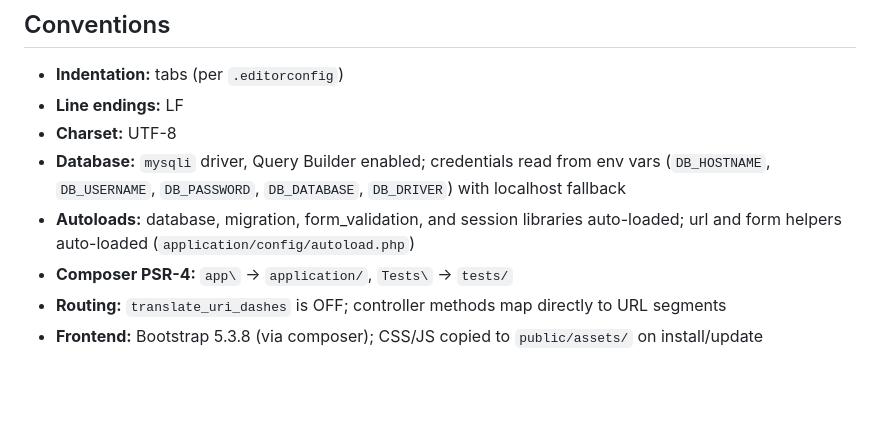
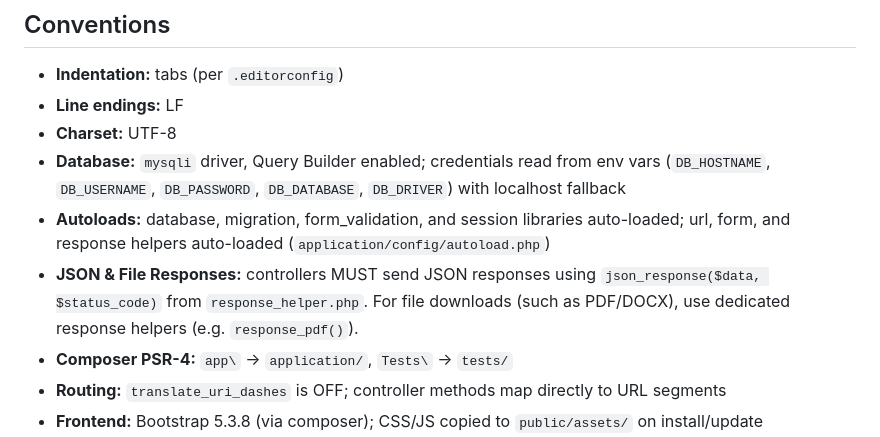
Before and after one commit to leandro-wrocha-ferreira/io.edu, a Markdown page: AGENTS.md, the part around the change. Rendered like a GitHub page; blank space fills up the shorter version.

Commit message:
docs: document json_response helper and JSON/file response conventions
- Add AGENTS.md note about autoloaded response helper
- Document controller requirement: use json_response() for JSON, dedicated helpers for file downloads

```diff
--- a/AGENTS.md
+++ b/AGENTS.md
@@ -407,7 +407,8 @@ vendor/bin/codecept run acceptance           # e2e
 - **Line endings:** LF
 - **Charset:** UTF-8
 - **Database:** `mysqli` driver, Query Builder enabled; credentials read from env vars (`DB_HOSTNAME`, `DB_USERNAME`, `DB_PASSWORD`, `DB_DATABASE`, `DB_DRIVER`) with localhost fallback
-- **Autoloads:** database, migration, form_validation, and session libraries auto-loaded; url and form helpers auto-loaded (`application/config/autoload.php`)
+- **Autoloads:** database, migration, form_validation, and session libraries auto-loaded; url, form, and response helpers auto-loaded (`application/config/autoload.php`)
+- **JSON & File Responses:** controllers MUST send JSON responses using `json_response($data, $status_code)` from `response_helper.php`. For file downloads (such as PDF/DOCX), use dedicated response helpers (e.g. `response_pdf()`).
 - **Composer PSR-4:** `app\` → `application/`, `Tests\` → `tests/`
 - **Routing:** `translate_uri_dashes` is OFF; controller methods map directly to URL segments
 - **Frontend:** Bootstrap 5.3.8 (via composer); CSS/JS copied to `public/assets/` on install/update
```
